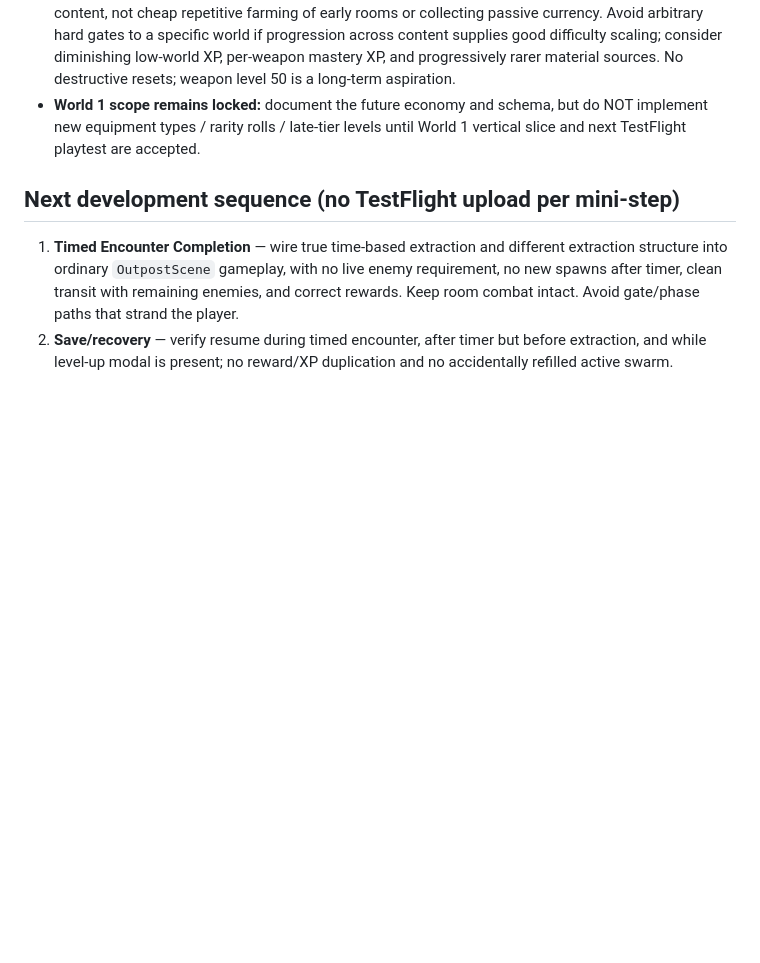
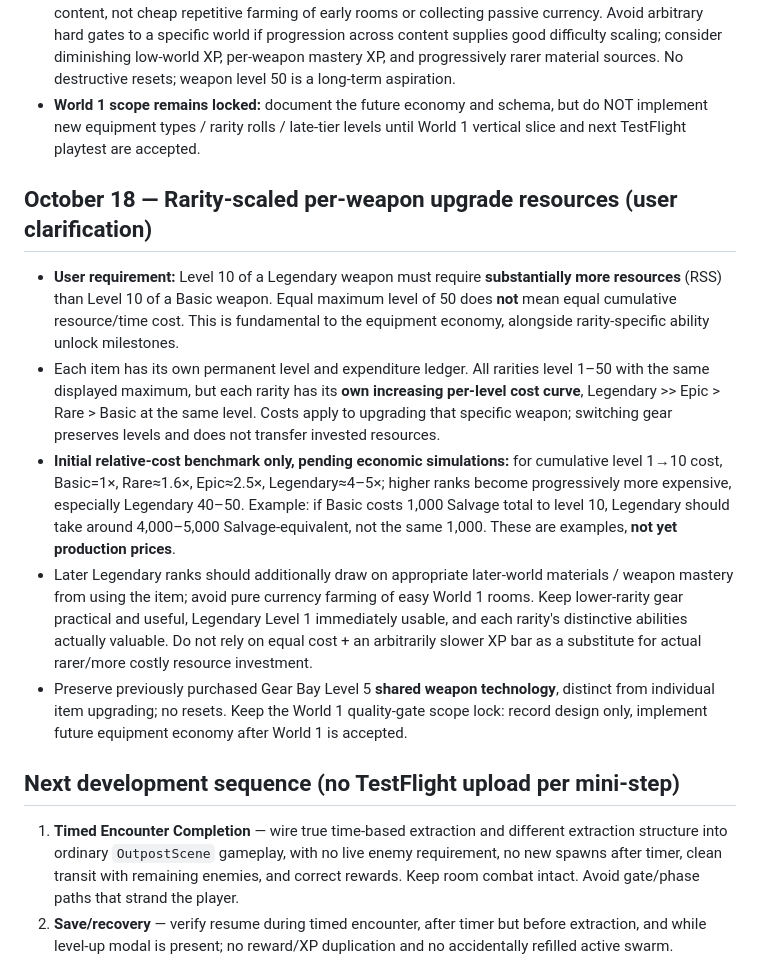
Before and after one commit to JPaulus04/invasion-front-app, a Markdown page: docs/OUTPOST_ZERO_HANDOFF.md, the part around the change. Drawn GitHub-style; blank space fills up the shorter version.

Commit message:
Document rarity-scaled equipment RSS costs at equal item levels

```diff
--- a/docs/OUTPOST_ZERO_HANDOFF.md
+++ b/docs/OUTPOST_ZERO_HANDOFF.md
@@ -134,6 +134,13 @@ ChatGPT project discussions have become extremely long. Open this file and inspe
 - Progress should reward actually *equipping/using* the weapon and clearing appropriately challenging content, not cheap repetitive farming of early rooms or collecting passive currency. Avoid arbitrary hard gates to a specific world if progression across content supplies good difficulty scaling; consider diminishing low-world XP, per-weapon mastery XP, and progressively rarer material sources. No destructive resets; weapon level 50 is a long-term aspiration.
 - **World 1 scope remains locked:** document the future economy and schema, but do NOT implement new equipment types / rarity rolls / late-tier levels until World 1 vertical slice and next TestFlight playtest are accepted.
 
+## October 18 — Rarity-scaled per-weapon upgrade resources (user clarification)
+- **User requirement:** Level 10 of a Legendary weapon must require **substantially more resources** (RSS) than Level 10 of a Basic weapon. Equal maximum level of 50 does **not** mean equal cumulative resource/time cost. This is fundamental to the equipment economy, alongside rarity-specific ability unlock milestones.
+- Each item has its own permanent level and expenditure ledger. All rarities level 1–50 with the same displayed maximum, but each rarity has its **own increasing per-level cost curve**, Legendary >> Epic > Rare > Basic at the same level. Costs apply to upgrading that specific weapon; switching gear preserves levels and does not transfer invested resources.
+- **Initial relative-cost benchmark only, pending economic simulations:** for cumulative level 1→10 cost, Basic=1×, Rare≈1.6×, Epic≈2.5×, Legendary≈4–5×; higher ranks become progressively more expensive, especially Legendary 40–50. Example: if Basic costs 1,000 Salvage total to level 10, Legendary should take around 4,000–5,000 Salvage-equivalent, not the same 1,000. These are examples, **not yet production prices**.
+- Later Legendary ranks should additionally draw on appropriate later-world materials / weapon mastery from using the item; avoid pure currency farming of easy World 1 rooms. Keep lower-rarity gear practical and useful, Legendary Level 1 immediately usable, and each rarity's distinctive abilities actually valuable. Do not rely on equal cost + an arbitrarily slower XP bar as a substitute for actual rarer/more costly resource investment.
+- Preserve previously purchased Gear Bay Level 5 **shared weapon technology**, distinct from individual item upgrading; no resets. Keep the World 1 quality-gate scope lock: record design only, implement future equipment economy after World 1 is accepted.
+
 ## Next development sequence (no TestFlight upload per mini-step)
 1. **Timed Encounter Completion** — wire true time-based extraction and different extraction structure into ordinary `OutpostScene` gameplay, with no live enemy requirement, no new spawns after timer, clean transit with remaining enemies, and correct rewards. Keep room combat intact. Avoid gate/phase paths that strand the player.
 2. **Save/recovery** — verify resume during timed encounter, after timer but before extraction, and while level-up modal is present; no reward/XP duplication and no accidentally refilled active swarm.
```
